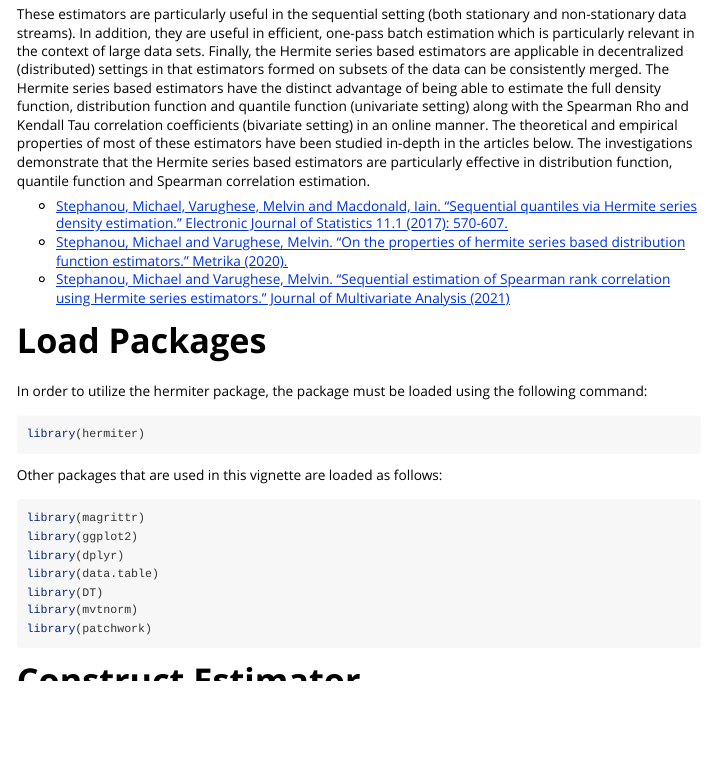
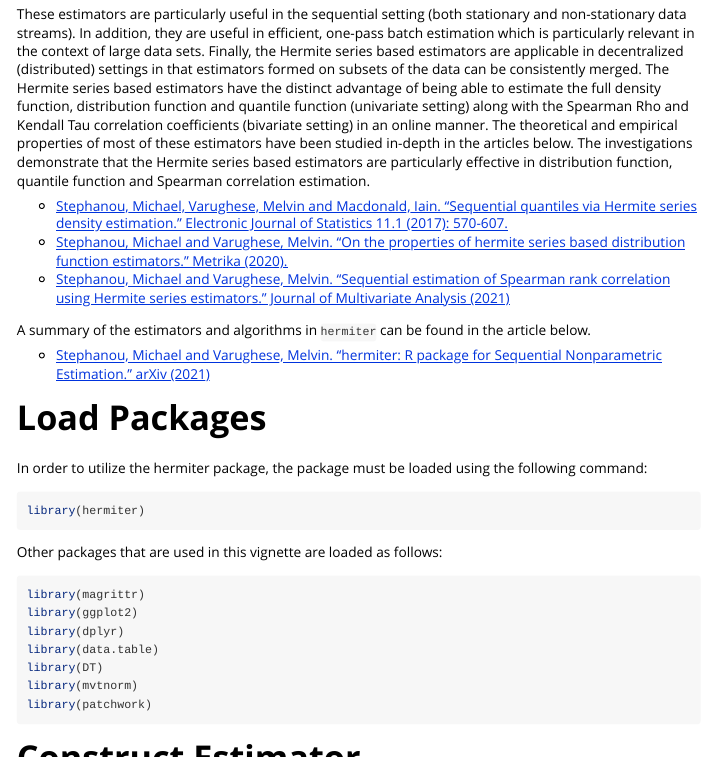
Before and after one commit to MikeJaredS/hermiter, an R Markdown document (vignettes/hermiter.Rmd): the page in a window 1100 px wide, from 230 px down. Rendered offline with R 4.5, knitr and Pandoc, with nearby package versions; some code elsewhere in the file could not run offline.

Commit message:
doc: updated readme and vignette with reference

```diff
--- a/vignettes/hermiter.Rmd
+++ b/vignettes/hermiter.Rmd
@@ -48,6 +48,11 @@ function and Spearman correlation estimation.
 * [Stephanou, Michael, Varughese, Melvin and Macdonald, Iain. "Sequential quantiles via Hermite series density estimation." Electronic Journal of Statistics 11.1 (2017): 570-607.](https://projecteuclid.org/euclid.ejs/1488531636)
 * [Stephanou, Michael and Varughese, Melvin. "On the properties of hermite series based distribution function estimators." Metrika (2020).](https://link.springer.com/article/10.1007/s00184-020-00785-z)
 * [Stephanou, Michael and Varughese, Melvin. "Sequential estimation of Spearman rank correlation using Hermite series estimators." Journal of Multivariate Analysis (2021)](https://www.sciencedirect.com/science/article/pii/S0047259X21000610)
+
+A summary of the estimators and algorithms in `hermiter` can be found in the
+article below.
+
+* [Stephanou, Michael and Varughese, Melvin. "hermiter: R package for Sequential Nonparametric Estimation." arXiv (2021)](https://arxiv.org/abs/2111.14091)
 
 # Load Packages
 
```
Also changed, not shown: README.md.
